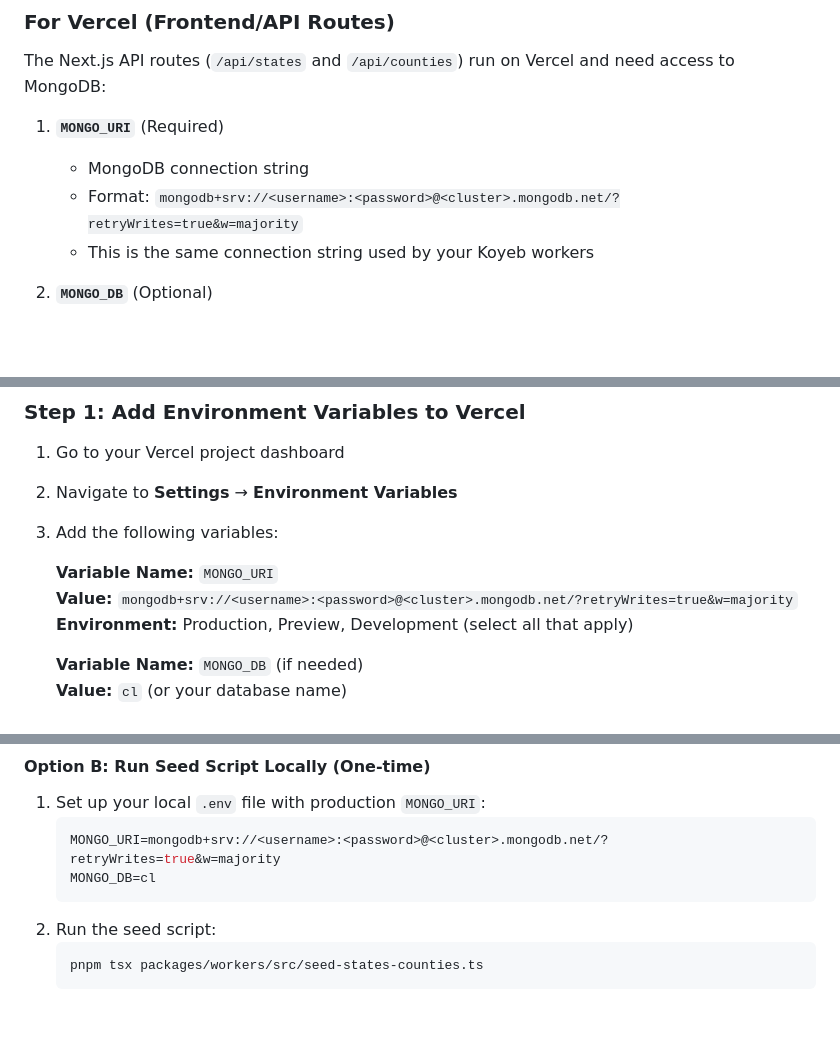
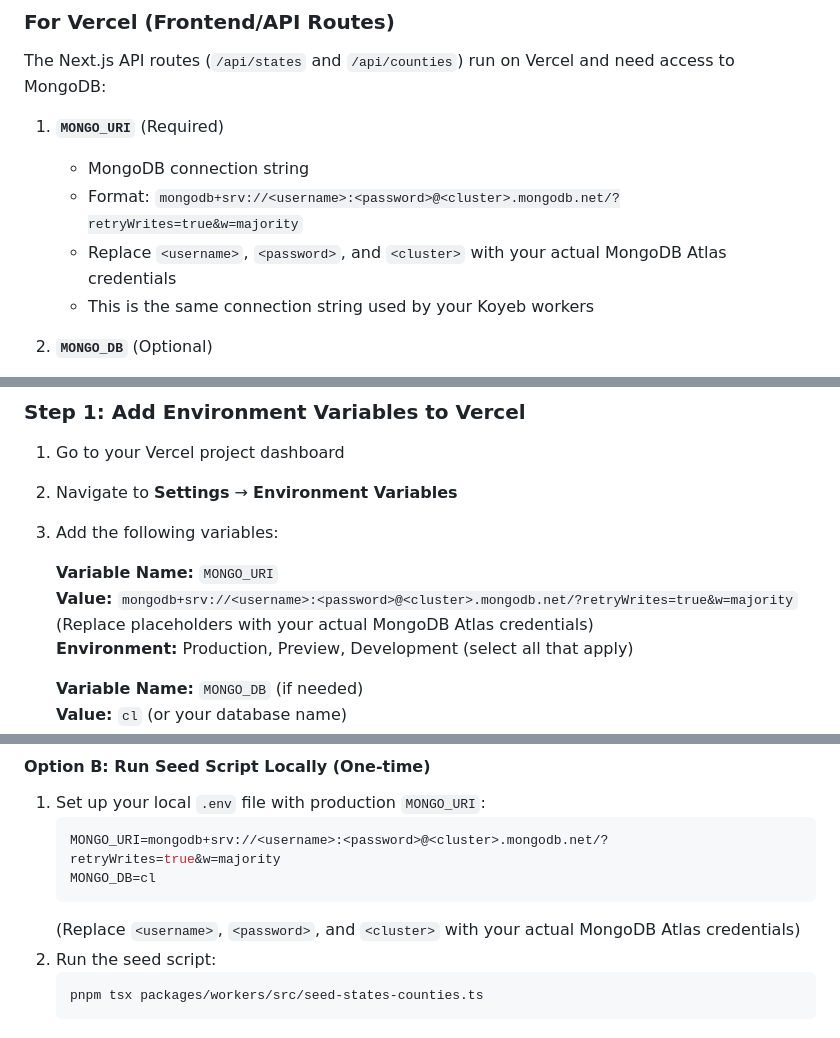
Before and after one commit to juchheim/civic-lifeline, a Markdown page: STATS_PAGE_ENV_SETUP.md, 3 parts joined by grey strips. Drawn GitHub-style; blank space fills up the shorter version.

Commit message:
Remove MongoDB connection string examples that trigger secret detection
Replace example connection strings with placeholder format to avoid GitHub secret scanner alerts

````diff
--- a/STATS_PAGE_ENV_SETUP.md
+++ b/STATS_PAGE_ENV_SETUP.md
@@ -14,6 +14,7 @@ The Next.js API routes (`/api/states` and `/api/counties`) run on Vercel and nee
 1. **`MONGO_URI`** (Required)
    - MongoDB connection string
    - Format: `mongodb+srv://<username>:<password>@<cluster>.mongodb.net/?retryWrites=true&w=majority`
+   - Replace `<username>`, `<password>`, and `<cluster>` with your actual MongoDB Atlas credentials
    - This is the same connection string used by your Koyeb workers
 
 2. **`MONGO_DB`** (Optional)
@@ -38,6 +39,7 @@ The seed script should run on Koyeb to populate the states/counties collections:
 
    **Variable Name:** `MONGO_URI`
    **Value:** `mongodb+srv://<username>:<password>@<cluster>.mongodb.net/?retryWrites=true&w=majority`
+   (Replace placeholders with your actual MongoDB Atlas credentials)
    **Environment:** Production, Preview, Development (select all that apply)
 
    **Variable Name:** `MONGO_DB` (if needed)
@@ -69,6 +71,7 @@ You need to run the seed script to populate the `states` and `counties` collecti
    MONGO_URI=mongodb+srv://<username>:<password>@<cluster>.mongodb.net/?retryWrites=true&w=majority
    MONGO_DB=cl
    ```
+   (Replace `<username>`, `<password>`, and `<cluster>` with your actual MongoDB Atlas credentials)
 2. Run the seed script:
    ```bash
    pnpm tsx packages/workers/src/seed-states-counties.ts
````
